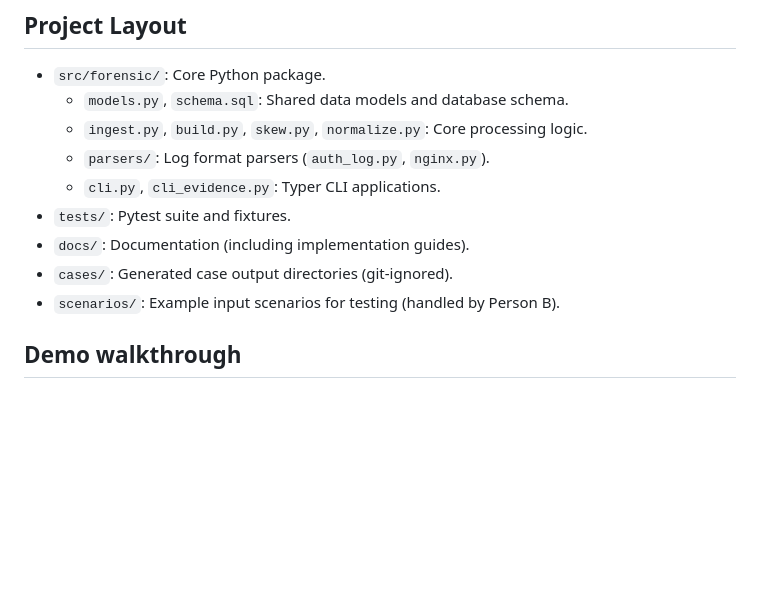
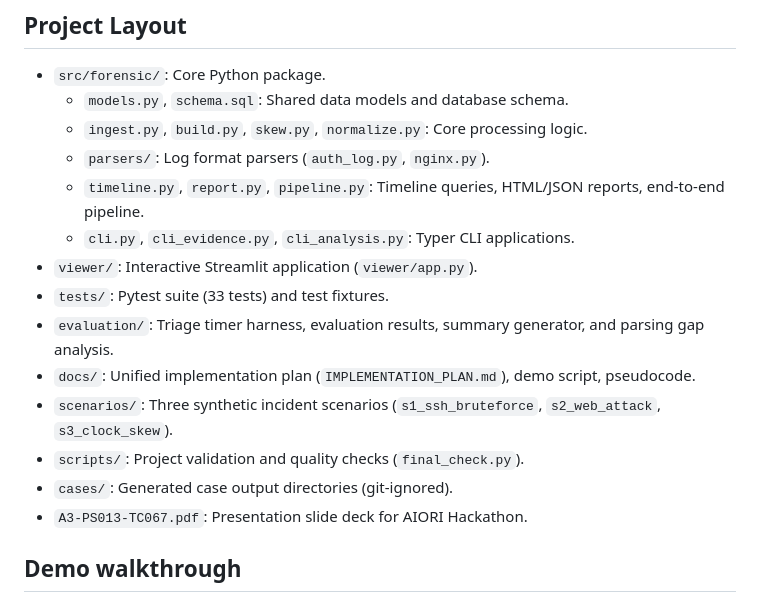
Before and after one commit to Manasvi-hub/A3-PS013-TC067, a Markdown page: README.md, the part around the change. Rendered like a GitHub page; blank space fills up the shorter version.

Commit message:
docs: sync repo layout in README and IMPLEMENTATION_PLAN; update PDF presentation

```diff
--- a/README.md
+++ b/README.md
@@ -71,11 +71,16 @@ Verification ensures that the collected evidence has not been tampered with:
   - `models.py`, `schema.sql`: Shared data models and database schema.
   - `ingest.py`, `build.py`, `skew.py`, `normalize.py`: Core processing logic.
   - `parsers/`: Log format parsers (`auth_log.py`, `nginx.py`).
-  - `cli.py`, `cli_evidence.py`: Typer CLI applications.
-- `tests/`: Pytest suite and fixtures.
-- `docs/`: Documentation (including implementation guides).
+  - `timeline.py`, `report.py`, `pipeline.py`: Timeline queries, HTML/JSON reports, end-to-end pipeline.
+  - `cli.py`, `cli_evidence.py`, `cli_analysis.py`: Typer CLI applications.
+- `viewer/`: Interactive Streamlit application (`viewer/app.py`).
+- `tests/`: Pytest suite (33 tests) and test fixtures.
+- `evaluation/`: Triage timer harness, evaluation results, summary generator, and parsing gap analysis.
+- `docs/`: Unified implementation plan (`IMPLEMENTATION_PLAN.md`), demo script, pseudocode.
+- `scenarios/`: Three synthetic incident scenarios (`s1_ssh_bruteforce`, `s2_web_attack`, `s3_clock_skew`).
+- `scripts/`: Project validation and quality checks (`final_check.py`).
 - `cases/`: Generated case output directories (git-ignored).
-- `scenarios/`: Example input scenarios for testing (handled by Person B).
+- `A3-PS013-TC067.pdf`: Presentation slide deck for AIORI Hackathon.
 
 ## Demo walkthrough
 
```
Also changed, not shown: docs/IMPLEMENTATION_PLAN.md (+28 -7 lines).
